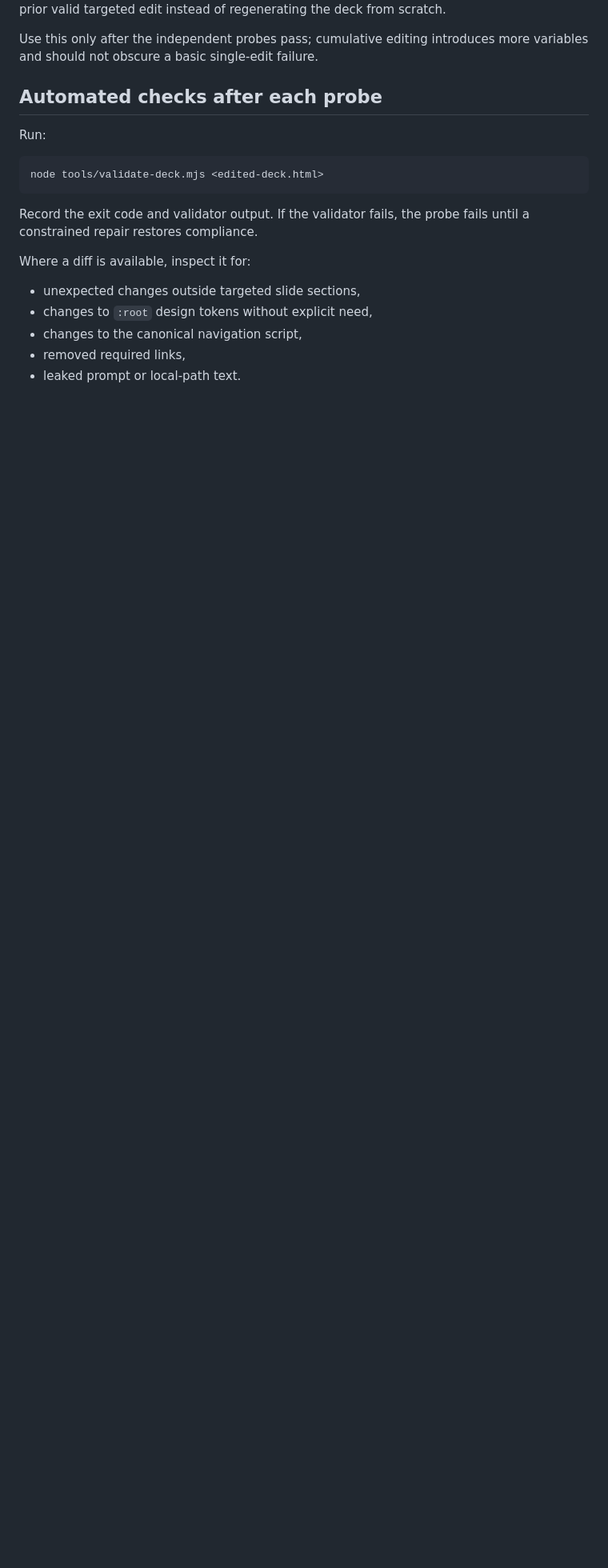
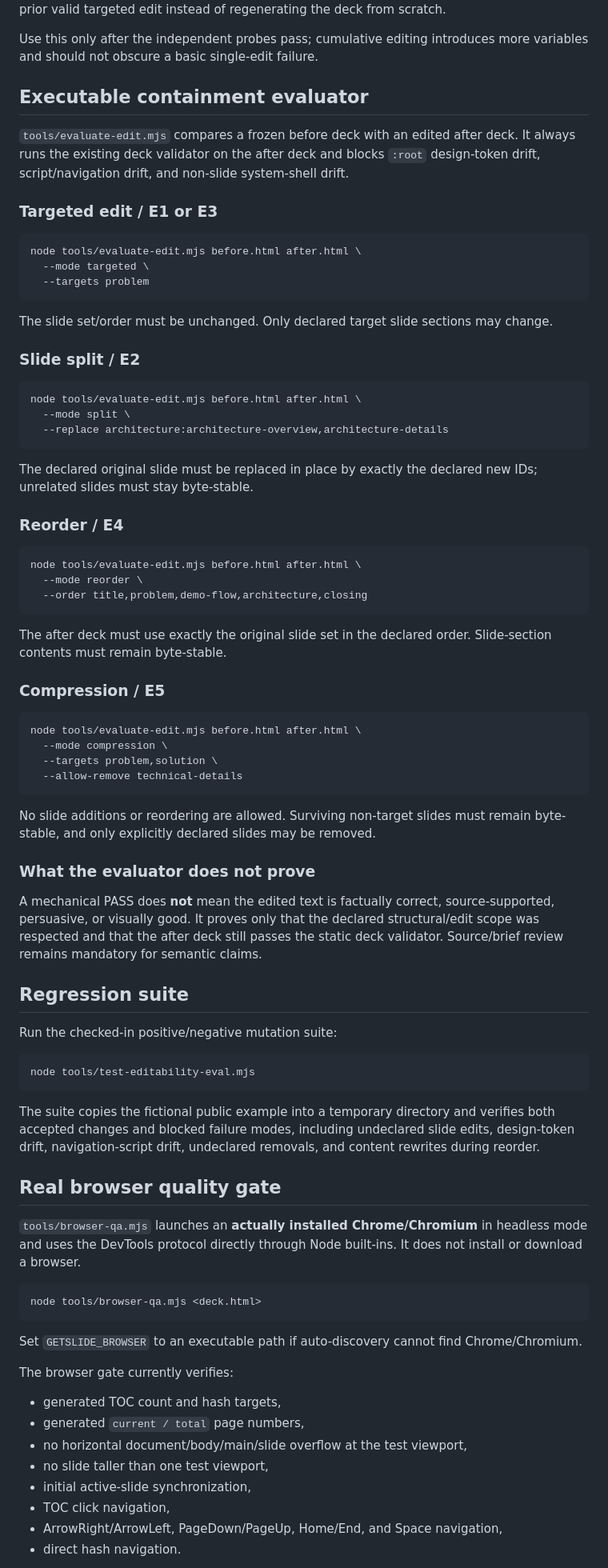
Before and after one commit to 1beenlee/getslide-md, a Markdown page: docs/EDITABILITY_EVAL.md, the part around one of its changes. Shown at 80% size. GitHub-like rendering; blank space fills up the shorter version.

Commit message:
docs(eval): document executable editability gates

````diff
--- a/docs/EDITABILITY_EVAL.md
+++ b/docs/EDITABILITY_EVAL.md
@@ -114,20 +116,83 @@ Apply E1 followed by E3 to the same deck. This checks whether the second edit pr
 
 Use this only after the independent probes pass; cumulative editing introduces more variables and should not obscure a basic single-edit failure.
 
-## Automated checks after each probe
+## Executable containment evaluator
 
-Run:
+`tools/evaluate-edit.mjs` compares a frozen before deck with an edited after deck. It always runs the existing deck validator on the after deck and blocks `:root` design-token drift, script/navigation drift, and non-slide system-shell drift.
+
+### Targeted edit / E1 or E3
 
 ```sh
-node tools/validate-deck.mjs <edited-deck.html>
+node tools/evaluate-edit.mjs before.html after.html \
+  --mode targeted \
+  --targets problem
 ```
 
-Record the exit code and validator output. If the validator fails, the probe fails until a constrained repair restores compliance.
+The slide set/order must be unchanged. Only declared target slide sections may change.
 
-Where a diff is available, inspect it for:
+### Slide split / E2
 
-- unexpected changes outside targeted slide sections,
-- changes to `:root` design tokens without explicit need,
-- changes to the canonical navigation script,
-- removed required links,
-- leaked prompt or local-path text.
+```sh
+node tools/evaluate-edit.mjs before.html after.html \
+  --mode split \
+  --replace architecture:architecture-overview,architecture-details
+```
+
+The declared original slide must be replaced in place by exactly the declared new IDs; unrelated slides must stay byte-stable.
+
+### Reorder / E4
+
+```sh
+node tools/evaluate-edit.mjs before.html after.html \
+  --mode reorder \
+  --order title,problem,demo-flow,architecture,closing
+```
+
+The after deck must use exactly the original slide set in the declared order. Slide-section contents must remain byte-stable.
+
+### Compression / E5
+
+```sh
+node tools/evaluate-edit.mjs before.html after.html \
+  --mode compression \
+  --targets problem,solution \
+  --allow-remove technical-details
+```
+
+No slide additions or reordering are allowed. Surviving non-target slides must remain byte-stable, and only explicitly declared slides may be removed.
+
+### What the evaluator does not prove
+
+A mechanical PASS does **not** mean the edited text is factually correct, source-supported, persuasive, or visually good. It proves only that the declared structural/edit scope was respected and that the after deck still passes the static deck validator. Source/brief review remains mandatory for semantic claims.
+
+## Regression suite
+
+Run the checked-in positive/negative mutation suite:
+
+```sh
+node tools/test-editability-eval.mjs
+```
+
+The suite copies the fictional public example into a temporary directory and verifies both accepted changes and blocked failure modes, including undeclared slide edits, design-token drift, navigation-script drift, undeclared removals, and content rewrites during reorder.
+
+## Real browser quality gate
+
+`tools/browser-qa.mjs` launches an **actually installed Chrome/Chromium** in headless mode and uses the DevTools protocol directly through Node built-ins. It does not install or download a browser.
+
+```sh
+node tools/browser-qa.mjs <deck.html>
+```
+
+Set `GETSLIDE_BROWSER` to an executable path if auto-discovery cannot find Chrome/Chromium.
+
+The browser gate currently verifies:
+
+- generated TOC count and hash targets,
+- generated `current / total` page numbers,
+- no horizontal document/body/main/slide overflow at the test viewport,
+- no slide taller than one test viewport,
+- initial active-slide synchronization,
+- TOC click navigation,
+- ArrowRight/ArrowLeft, PageDown/PageUp, Home/End, and Space navigation,
+- direct hash navigation.
+
````
Also changed, not shown: other parts of docs/EDITABILITY_EVAL.md (+14 -11 lines).
